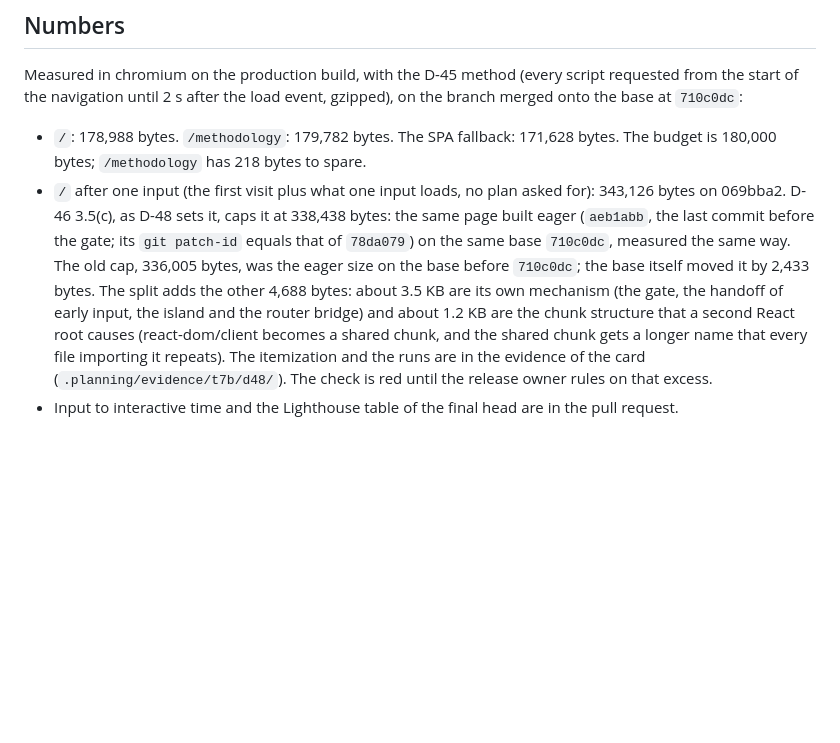
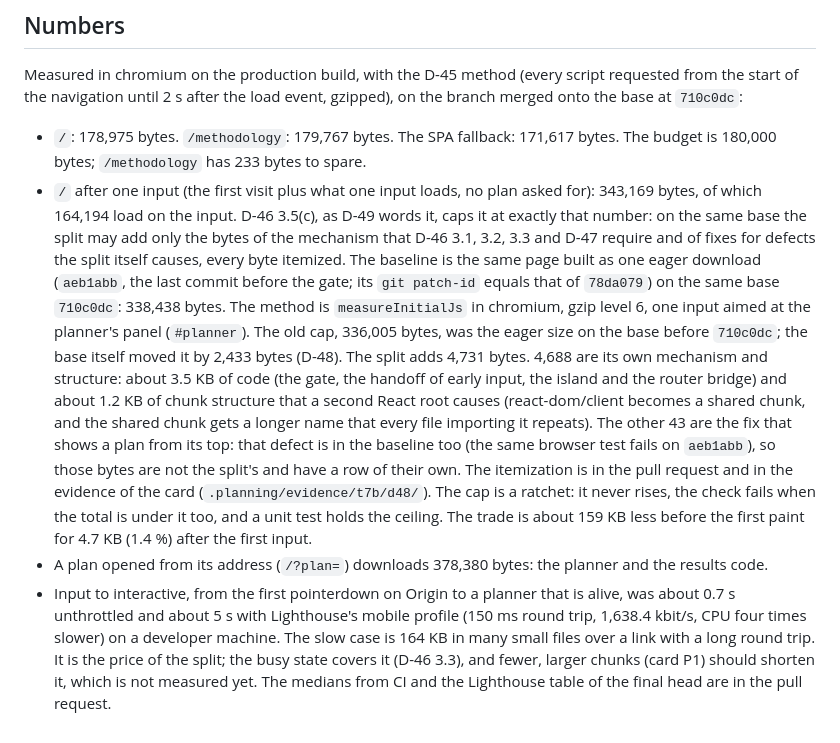
Before and after one commit to ar27111994/weather-aware-truck-routing, a Markdown page: docs/adr/intent-gated-hydration-of-the-planner.md, the part around the change. Rendered like a GitHub page; blank space fills up the shorter version.

Commit message:
docs(planner): record the D-49 cap and the cost of the first input
The ADR's numbers section now names D-46 3.5 (c), D-48 and D-49, the
baseline (aeb1abb, 338,438 bytes on the base 710c0dc), the method, the
itemized delta, the separate row for the scroll fix, the size of a plan
link and the measured input-to-interactive time, including the cost on a
slow link that the busy state has to cover.

```diff
--- a/docs/adr/intent-gated-hydration-of-the-planner.md
+++ b/docs/adr/intent-gated-hydration-of-the-planner.md
@@ -73,16 +73,30 @@ Measured in chromium on the production build, with the D-45 method (every script
 start of the navigation until 2 s after the load event, gzipped), on the branch merged onto the base
 at `710c0dc`:
 
-- `/`: 178,988 bytes. `/methodology`: 179,782 bytes. The SPA fallback: 171,628 bytes. The budget is
-  180,000 bytes; `/methodology` has 218 bytes to spare.
-- `/` after one input (the first visit plus what one input loads, no plan asked for): 343,126 bytes
-  on 069bba2. D-46 3.5(c), as D-48 sets it, caps it at 338,438 bytes: the same page built eager
-  (`aeb1abb`, the last commit before the gate; its `git patch-id` equals that of `78da079`) on the
-  same base `710c0dc`, measured the same way. The old cap, 336,005 bytes, was the eager size on the
-  base before `710c0dc`; the base itself moved it by 2,433 bytes. The split adds the other 4,688
-  bytes: about 3.5 KB are its own mechanism (the gate, the handoff of early input, the island and
-  the router bridge) and about 1.2 KB are the chunk structure that a second React root causes
+- `/`: 178,975 bytes. `/methodology`: 179,767 bytes. The SPA fallback: 171,617 bytes. The budget is
+  180,000 bytes; `/methodology` has 233 bytes to spare.
+- `/` after one input (the first visit plus what one input loads, no plan asked for): 343,169
+  bytes, of which 164,194 load on the input. D-46 3.5(c), as D-49 words it, caps it at exactly that
+  number: on the same base the split may add only the bytes of the mechanism that D-46 3.1, 3.2, 3.3
+  and D-47 require and of fixes for defects the split itself causes, every byte itemized. The
+  baseline is the same page built as one eager download (`aeb1abb`, the last commit before the
+  gate; its `git patch-id` equals that of `78da079`) on the same base `710c0dc`: 338,438 bytes. The
+  method is `measureInitialJs` in chromium, gzip level 6, one input aimed at the planner's panel
+  (`#planner`). The old cap, 336,005 bytes, was the eager size on the base before `710c0dc`; the
+  base itself moved it by 2,433 bytes (D-48). The split adds 4,731 bytes. 4,688 are its own
+  mechanism and structure: about 3.5 KB of code (the gate, the handoff of early input, the island
+  and the router bridge) and about 1.2 KB of chunk structure that a second React root causes
   (react-dom/client becomes a shared chunk, and the shared chunk gets a longer name that every file
-  importing it repeats). The itemization and the runs are in the evidence of the card
-  (`.planning/evidence/t7b/d48/`). The check is red until the release owner rules on that excess.
-- Input to interactive time and the Lighthouse table of the final head are in the pull request.
+  importing it repeats). The other 43 are the fix that shows a plan from its top: that defect is in
+  the baseline too (the same browser test fails on `aeb1abb`), so those bytes are not the split's
+  and have a row of their own. The itemization is in the pull request and in the evidence of the
+  card (`.planning/evidence/t7b/d48/`). The cap is a ratchet: it never rises, the check fails when
+  the total is under it too, and a unit test holds the ceiling. The trade is about 159 KB less
+  before the first paint for 4.7 KB (1.4 %) after the first input.
+- A plan opened from its address (`/?plan=`) downloads 378,380 bytes: the planner and the results code.
+- Input to interactive, from the first pointerdown on Origin to a planner that is alive, was about
+  0.7 s unthrottled and about 5 s with Lighthouse's mobile profile (150 ms round trip, 1,638.4
+  kbit/s, CPU four times slower) on a developer machine. The slow case is 164 KB in many small files
+  over a link with a long round trip. It is the price of the split; the busy state covers it (D-46
+  3.3), and fewer, larger chunks (card P1) should shorten it, which is not measured yet. The medians
+  from CI and the Lighthouse table of the final head are in the pull request.
```
